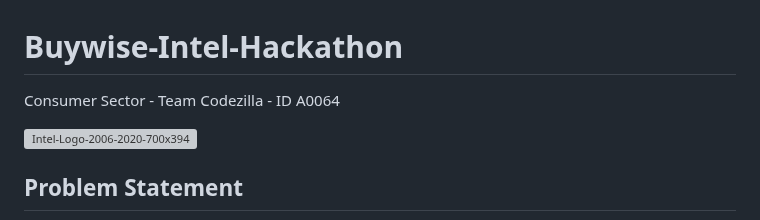
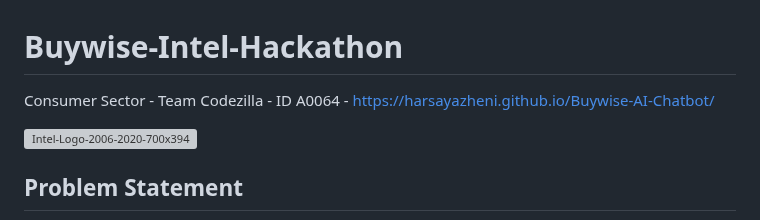
Before and after one commit to Harsayazheni/Buywise-Intel-Hackathon, a Markdown page: README.md, the part around the change. Drawn GitHub-style; grey boxes are pictures that could not be loaded.

```diff
--- a/README.md
+++ b/README.md
@@ -1,5 +1,5 @@
 # Buywise-Intel-Hackathon
-Consumer Sector - Team Codezilla - ID A0064
+Consumer Sector - Team Codezilla - ID A0064 - https://harsayazheni.github.io/Buywise-AI-Chatbot/
 
 ![Intel-Logo-2006-2020-700x394](https://github.com/user-attachments/assets/66475bdc-4037-4d18-bebb-c27896e185ed)
 
```
